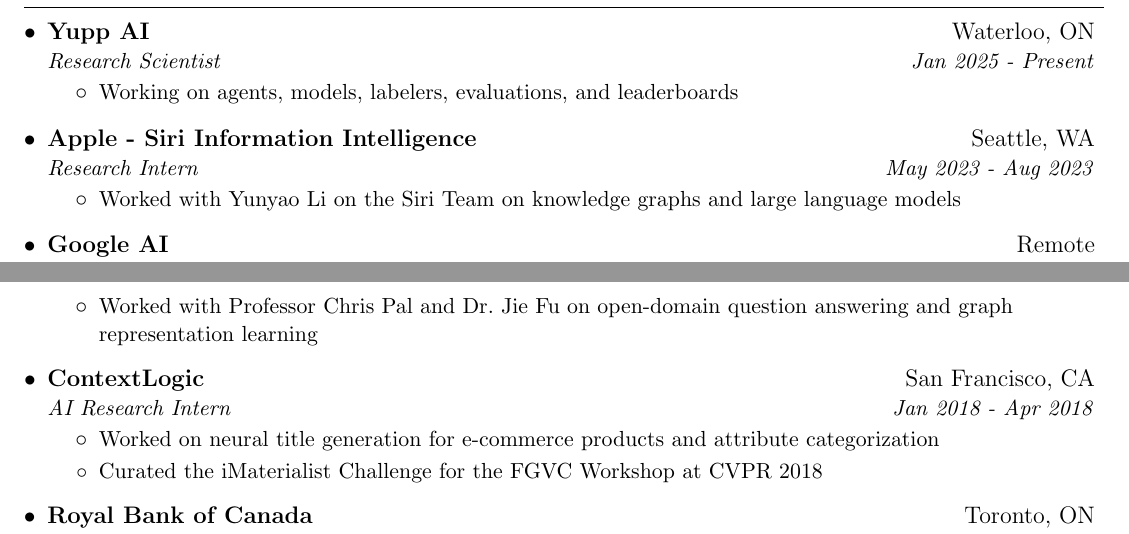
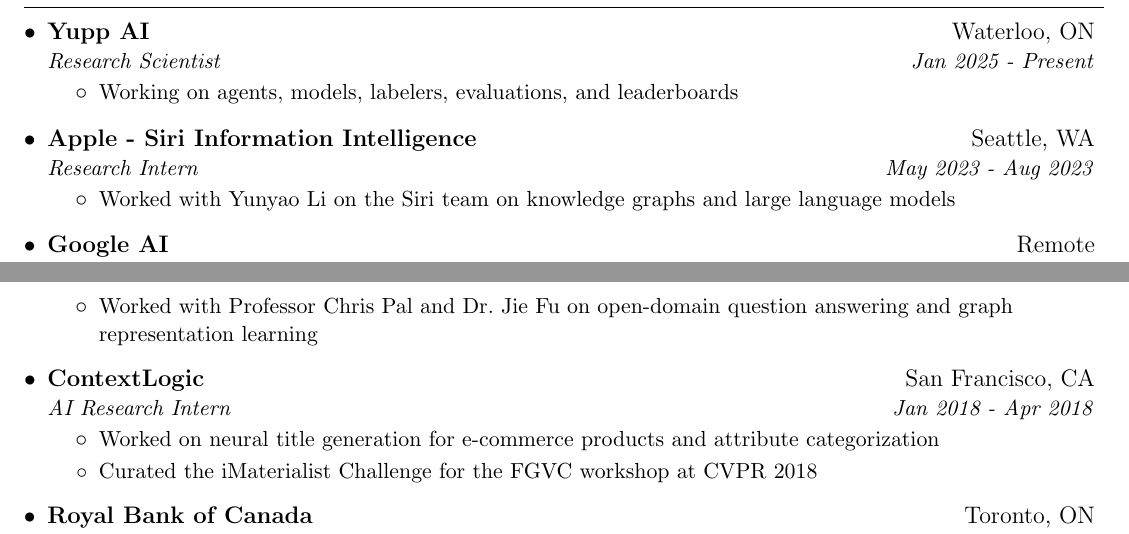
Before and after one commit to ronakice/ronakice.github.io, a LaTeX CV (cv/main.tex): two parts of pages 1 and 2 of 6, joined at a grey line, cut so that both start at the same text. Compiled offline with pdfLaTeX.

Commit message:
CV: lowercase Siri team and FGVC workshop in Experience
Made-with: Cursor

```diff
--- a/cv/main.tex
+++ b/cv/main.tex
@@ -114,7 +114,7 @@
       {Apple - Siri Information Intelligence}{Seattle, WA}
       {Research Intern}{May 2023 - Aug 2023}
       \resumeItemListStart
-        \resumeItem Worked with Yunyao Li on the Siri Team on knowledge graphs and large language models
+        \resumeItem Worked with Yunyao Li on the Siri team on knowledge graphs and large language models
       \resumeItemListEnd
     \resumeSubheading
       {Google AI}{Remote}
@@ -141,7 +141,7 @@
       {AI Research Intern}{Jan 2018 - Apr 2018}
       \resumeItemListStart
         \resumeItem Worked on neural title generation for e-commerce products and attribute categorization
-        \resumeItem Curated the iMaterialist Challenge for the FGVC Workshop at CVPR 2018
+        \resumeItem Curated the iMaterialist Challenge for the FGVC workshop at CVPR 2018
       \resumeItemListEnd
 
     \resumeSubheading
```
